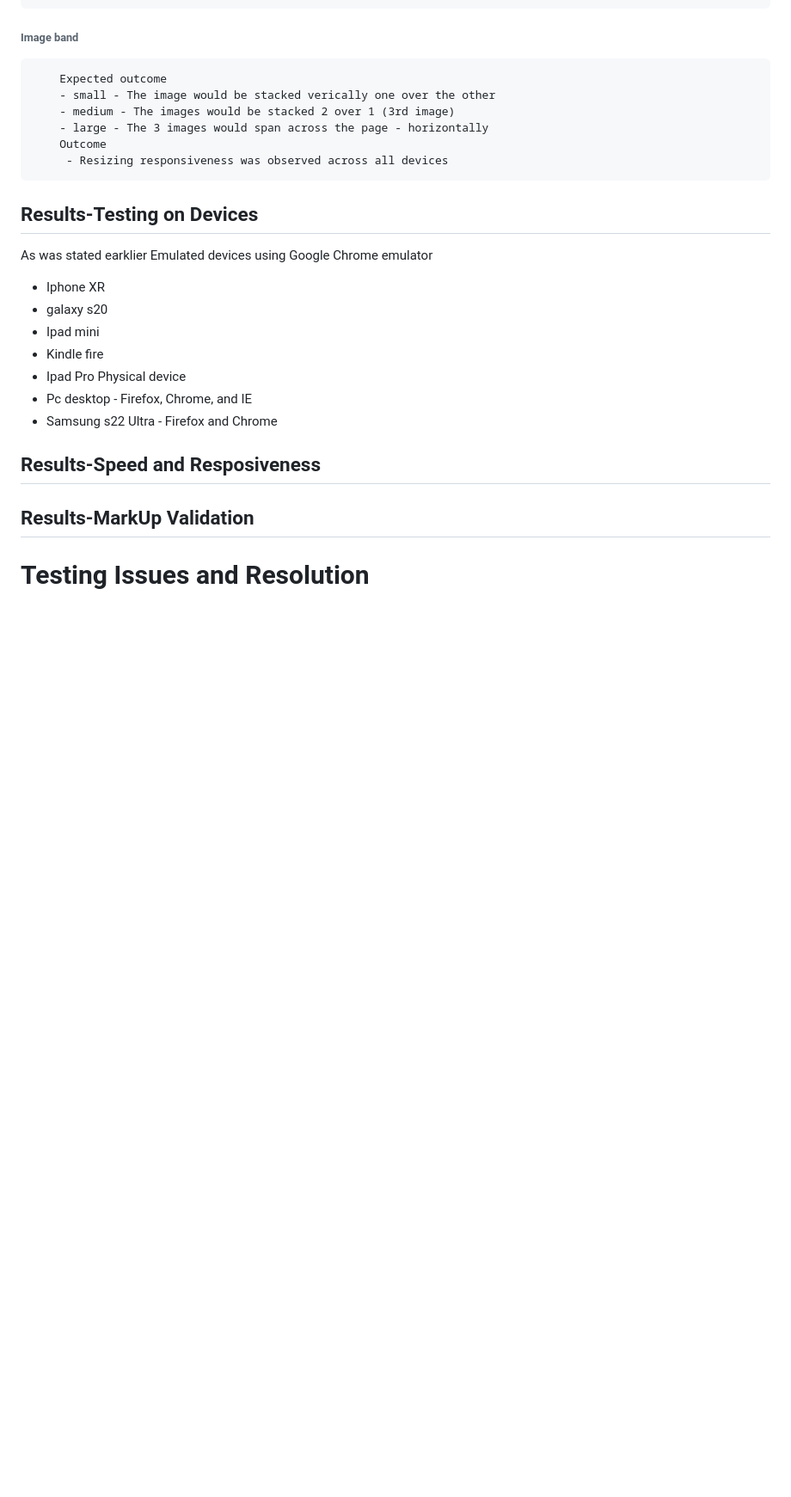
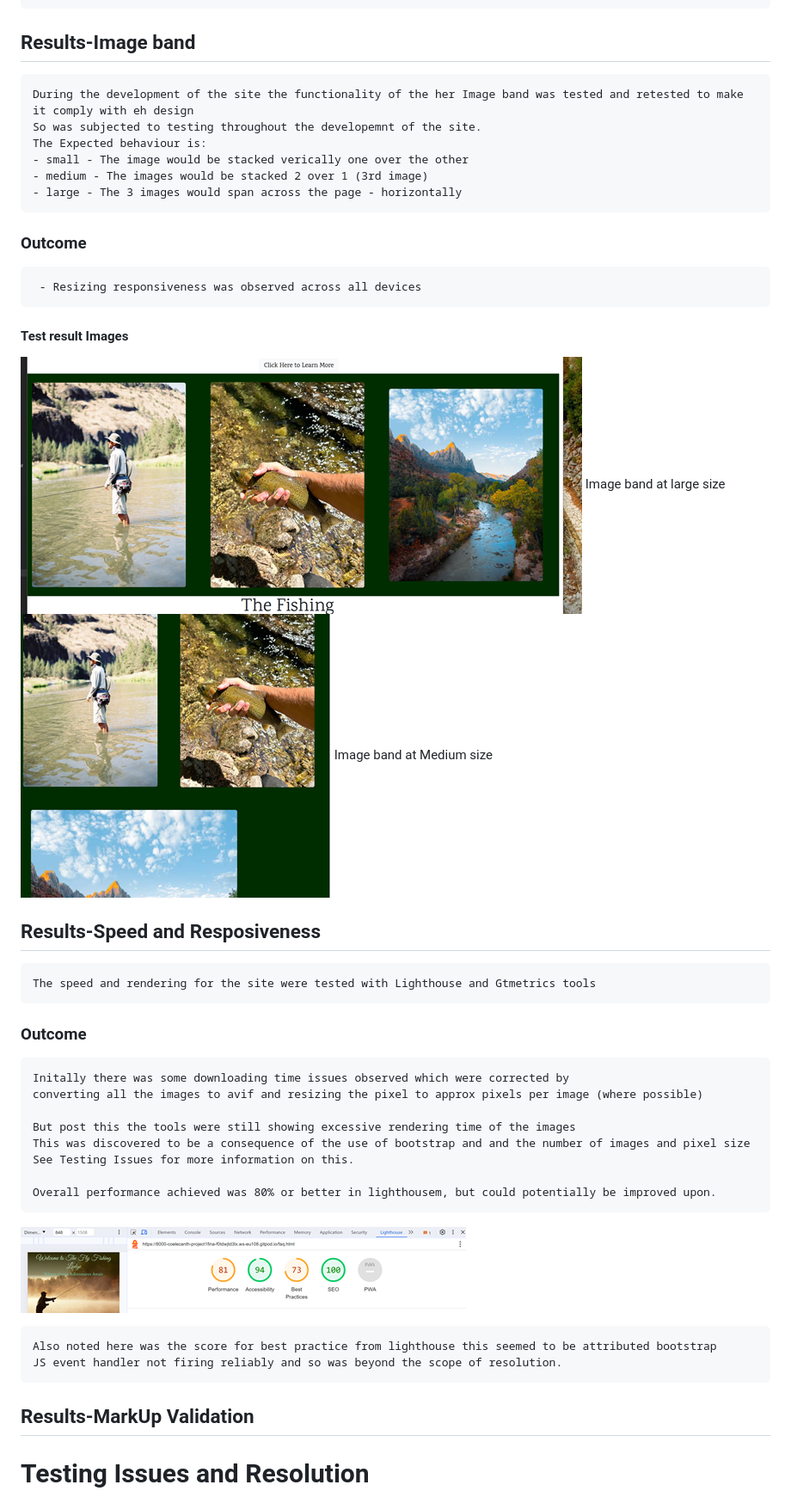
Before and after one commit to Coelecanth/Project1-final, a Markdown page: ReadMe.md, the part around one of its changes. Shown at 86% size. Rendered like a GitHub page; pictures changed too: assets/readme-img/144347.png (added), assets/readme-img/144513.png (added), assets/readme-img/151519.png (added); blank space fills up the shorter version.

Commit message:
Documenting - added images for read.me docs, and documented testing and resolution scenarios

```diff
--- a/ReadMe.md
+++ b/ReadMe.md
@@ -391,27 +398,37 @@ Applicable tests for Index.html
     - Resizing responsiveness of the text and iamge in the hero banner behaved as expected
-###### Image band
-        Expected outcome
-        - small - The image would be stacked verically one over the other
-        - medium - The images would be stacked 2 over 1 (3rd image)
-        - large - The 3 images would span across the page - horizontally
-        Outcome
-         - Resizing responsiveness was observed across all devices
+
+## Results-Image band
+    During the development of the site the functionality of the her Image band was tested and retested to make it comply with eh design
+    So was subjected to testing throughout the developemnt of the site.
+    The Expected behaviour is:
+    - small - The image would be stacked verically one over the other
+    - medium - The images would be stacked 2 over 1 (3rd image)
+    - large - The 3 images would span across the page - horizontally
+### Outcome
+     - Resizing responsiveness was observed across all devices
+#### Test result Images
+![Image band at large size ](/assets/readme-img/144347.png?raw=true "large size")
+    Image band at large size
+![Image band at medium size](/assets/readme-img/144513.png?raw=true "medium size")
+    Image band at Medium size
 
 
+## Results-Speed and Resposiveness
+    The speed and rendering for the site were tested with Lighthouse and Gtmetrics tools
 
-## Results-Testing on Devices
-As was stated earklier
-Emulated devices using Google Chrome emulator
--  Iphone XR
- - galaxy s20
- - Ipad mini
- - Kindle fire
- - Ipad Pro
- Physical device
- - Pc desktop -  Firefox, Chrome, and IE
- - Samsung s22 Ultra - Firefox and Chrome
+### Outcome
+    Initally there was some downloading time issues observed which were corrected by
+    converting all the images to avif and resizing the pixel to approx pixels per image (where possible)
 
-## Results-Speed and Resposiveness
+    But post this the tools were still showing excessive rendering time of the images
+    This was discovered to be a consequence of the use of bootstrap and and the number of images and pixel size
+    See Testing Issues for more information on this.
+
+    Overall performance achieved was 80% or better in lighthousem, but could potentially be improved upon.
+![speed and render test result](/assets/readme-img/151519.png?raw=true "speed test result")
+
+    Also noted here was the score for best practice from lighthouse this seemed to be attributed bootstrap
+    JS event handler not firing reliably and so was beyond the scope of resolution.
 
 ## Results-MarkUp Validation
 
```
Also changed, not shown: other parts of ReadMe.md (+42 -34 lines), 2 other files.
